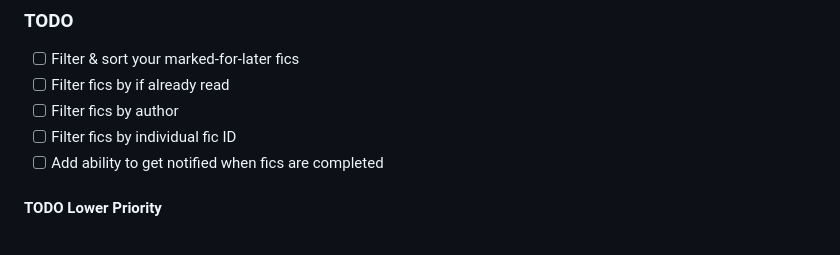
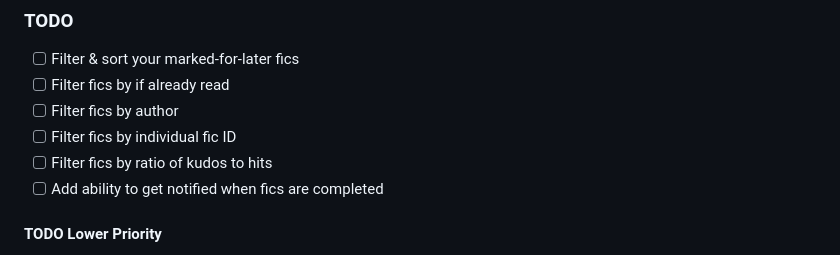
Before and after one commit to MonoScyron/ao3-enhancer, a Markdown page: README.md, the part around the change. GitHub-like rendering.

Commit message:
Add filter by ratio to roadmap

```diff
--- a/README.md
+++ b/README.md
@@ -48,6 +48,7 @@ These are features I currently plan on adding. Please suggest additional feature
 - [ ] Filter fics by if already read
 - [ ] Filter fics by author
 - [ ] Filter fics by individual fic ID
+- [ ] Filter fics by ratio of kudos to hits
 - [ ] Add ability to get notified when fics are completed
 
 #### TODO Lower Priority
```
